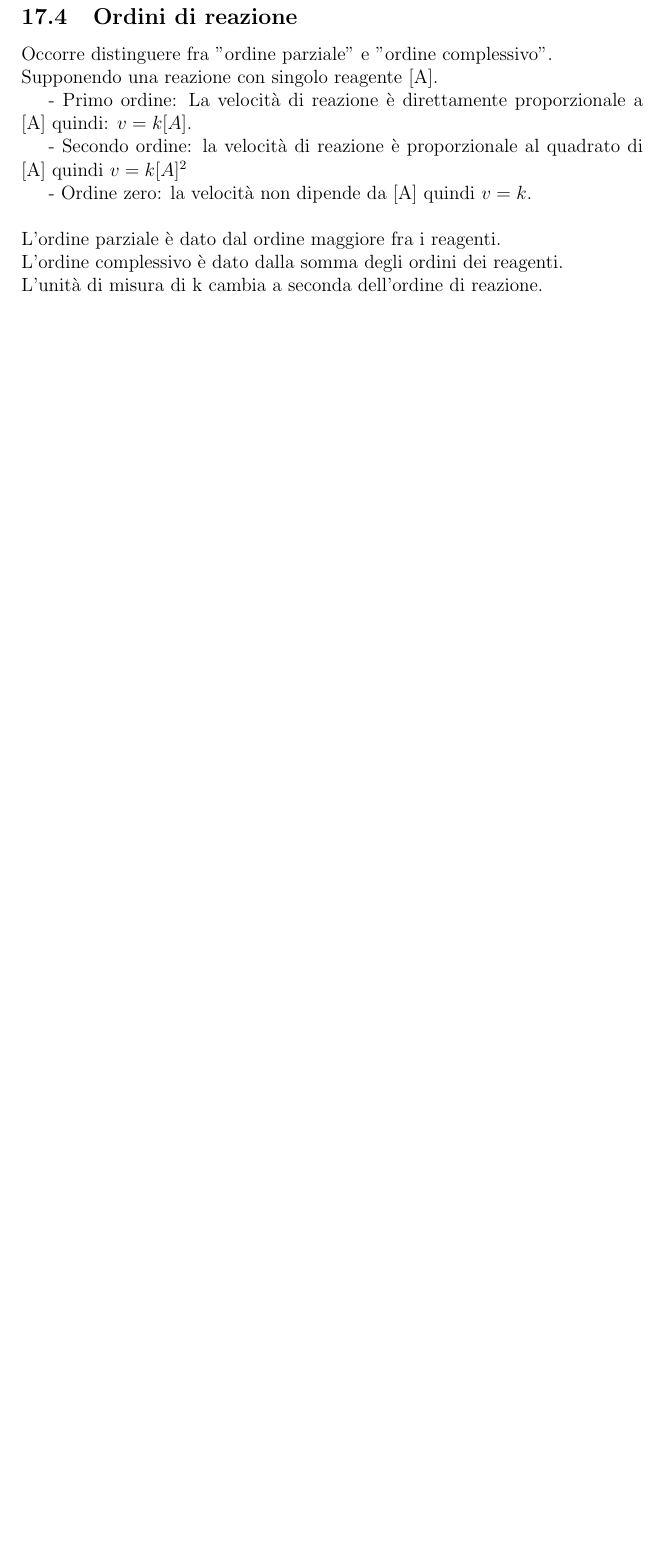
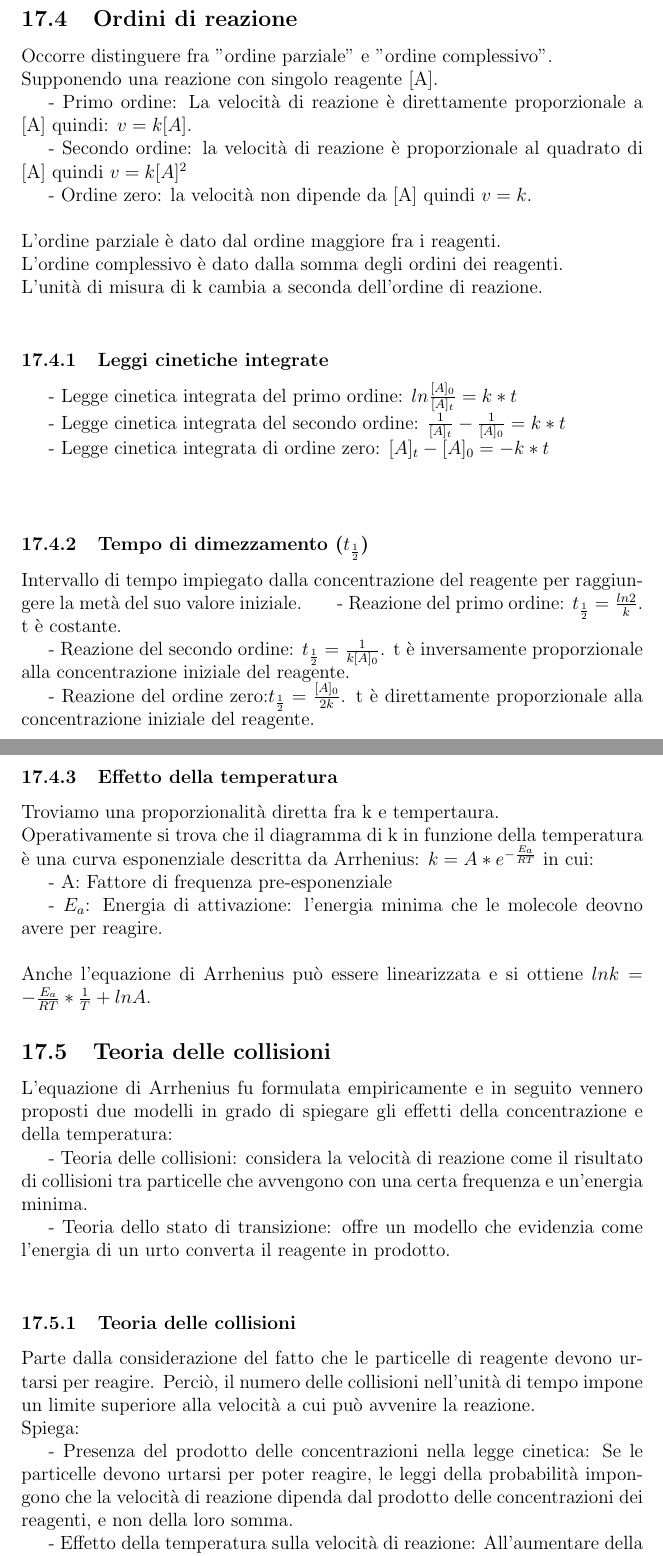
Before and after one commit to Ste2038/AppuntiChimicaI, a LaTeX document (main.tex, which reads chapters/chapter_17/chapter_17.tex): part of page 104 of 104 before the commit and two parts of pages 104 and 105 of 106 after it, the two joined at a grey line, cut so that both start at the same text, the shorter picture padded with empty space. Compiled offline with pdfLaTeX.

Commit message:
Chapter 17

```diff
--- a/chapters/chapter_17/chapter_17.tex
+++ b/chapters/chapter_17/chapter_17.tex
@@ -28,3 +28,29 @@ L'ordine parziale è dato dal ordine maggiore fra i reagenti.\\
 L'ordine complessivo è dato dalla somma degli ordini dei reagenti.\\
 L'unità di misura di k cambia a seconda dell'ordine di reazione.\\
 %Fine slide 8
+\subsubsection{Leggi cinetiche integrate}
+\tab- Legge cinetica integrata del primo ordine: $ln\frac{[A]_0}{[A]_t} = k* t$\\
+\tab- Legge cinetica integrata del secondo ordine: $\frac{1}{[A]_t}-\frac{1}{[A]_0} = k* t$\\
+\tab- Legge cinetica integrata di ordine zero: $[A]_t - [A]_0 = -k*t$\\\\
+\subsubsection{Tempo di dimezzamento ($t_\frac{1}{2}$)}
+Intervallo di tempo impiegato dalla concentrazione del reagente per raggiungere la metà del suo valore iniziale.
+\tab- Reazione del primo ordine: $t_\frac{1}{2} = \frac{ln2}{k}$. t è costante.\\
+\tab- Reazione del secondo ordine: $t_\frac{1}{2} = \frac{1}{k[A]_0}$. t è inversamente proporzionale alla concentrazione iniziale del reagente.\\
+\tab- Reazione del ordine zero:$t_\frac{1}{2} = \frac{[A]_0}{2k}$. t è direttamente proporzionale alla concentrazione iniziale del reagente.\\
+\subsubsection{Effetto della temperatura}
+Troviamo una proporzionalità diretta fra k e tempertaura. \\
+Operativamente si trova che il diagramma di k in funzione della temperatura è una curva esponenziale descritta da Arrhenius: $k = A* e^{-\frac{E_a}{RT}}$ in cui:\\
+\tab- A: Fattore di frequenza pre-esponenziale\\
+\tab- $E_a$: Energia di attivazione: l'energia minima che le molecole deovno avere per reagire.\\\\
+Anche l'equazione di Arrhenius può essere linearizzata e si ottiene $lnk = -\frac{E_a}{RT} * \frac{1}{T} + lnA$.
+\subsection{Teoria delle collisioni}
+L'equazione di Arrhenius fu formulata empiricamente e in seguito vennero proposti due modelli in grado di spiegare gli effetti della concentrazione e della temperatura:\\
+\tab- Teoria delle collisioni: considera la velocità di reazione come il risultato di collisioni tra particelle che avvengono con una certa frequenza e un'energia minima.\\
+\tab- Teoria dello stato di transizione: offre un modello che evidenzia come l'energia di un urto converta il reagente in prodotto.\\
+\subsubsection{Teoria delle collisioni}
+Parte dalla considerazione del fatto che le particelle di reagente devono urtarsi per reagire. Perciò, il numero delle collisioni nell'unità di tempo impone un limite superiore alla velocità a cui può avvenire la reazione.\\
+Spiega:\\
+\tab- Presenza del prodotto delle concentrazioni nella legge cinetica: Se le particelle devono urtarsi per poter reagire, le leggi della probabilità impongono che la velocità di reazione dipenda dal prodotto delle concentrazioni dei reagenti, e non della loro somma.\\
+\tab- Effetto della temperatura sulla velocità di reazione: All'aumentare della temperatura cresce la velocità e quindi la frequenza delle collisioni. Nella maggior parte dei casi le collisioni non sono reazioni ma semplici urti. Secondo Arrhenius ogni reazione ha bisogno di un'energia di attivazione ($E_a$), l'energia necessaria per attivare le molecole a trasferirsi ad uno stato in cui i legami possano convertirsi nei legami dei prodotti.\\
+%Fine slide 15
+\tab- Effetto della struttura molecolare sulla velocità di reazione:
```
